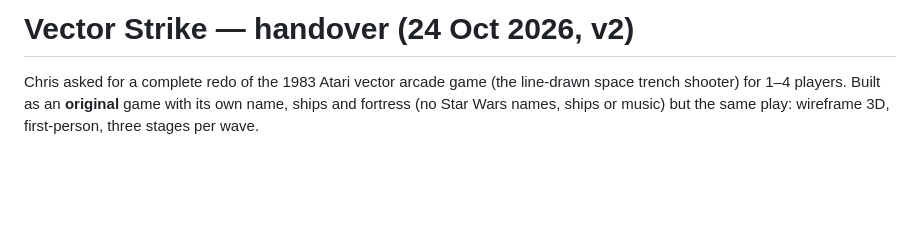
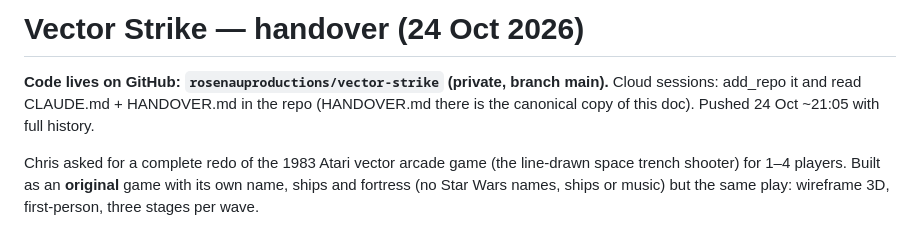
Before and after one commit to rosenauproductions/vector-strike, a Markdown page: HANDOVER.md, the part around the change. Drawn GitHub-style; blank space fills up the shorter version.

Commit message:
Handover: note the GitHub home
Co-Authored-By: Claude Opus 5.5 <noreply@anthropic.com>
Claude-Session: https://claude.ai/code/session_0176nLeDQZvRRJTbBbsVMrbm

```diff
--- a/HANDOVER.md
+++ b/HANDOVER.md
@@ -1,4 +1,7 @@
-# Vector Strike — handover (24 Oct 2026, v2)
+# Vector Strike — handover (24 Oct 2026)
+
+**Code lives on GitHub: `rosenauproductions/vector-strike` (private, branch main).** Cloud sessions: add_repo it and read CLAUDE.md + HANDOVER.md in the repo (HANDOVER.md there is the canonical copy of this doc). Pushed 24 Oct ~21:05 with full history.
+
 
 Chris asked for a complete redo of the 1983 Atari vector arcade game (the line-drawn space trench shooter) for 1–4 players. Built as an **original** game with its own name, ships and fortress (no Star Wars names, ships or music) but the same play: wireframe 3D, first-person, three stages per wave.
 
```
